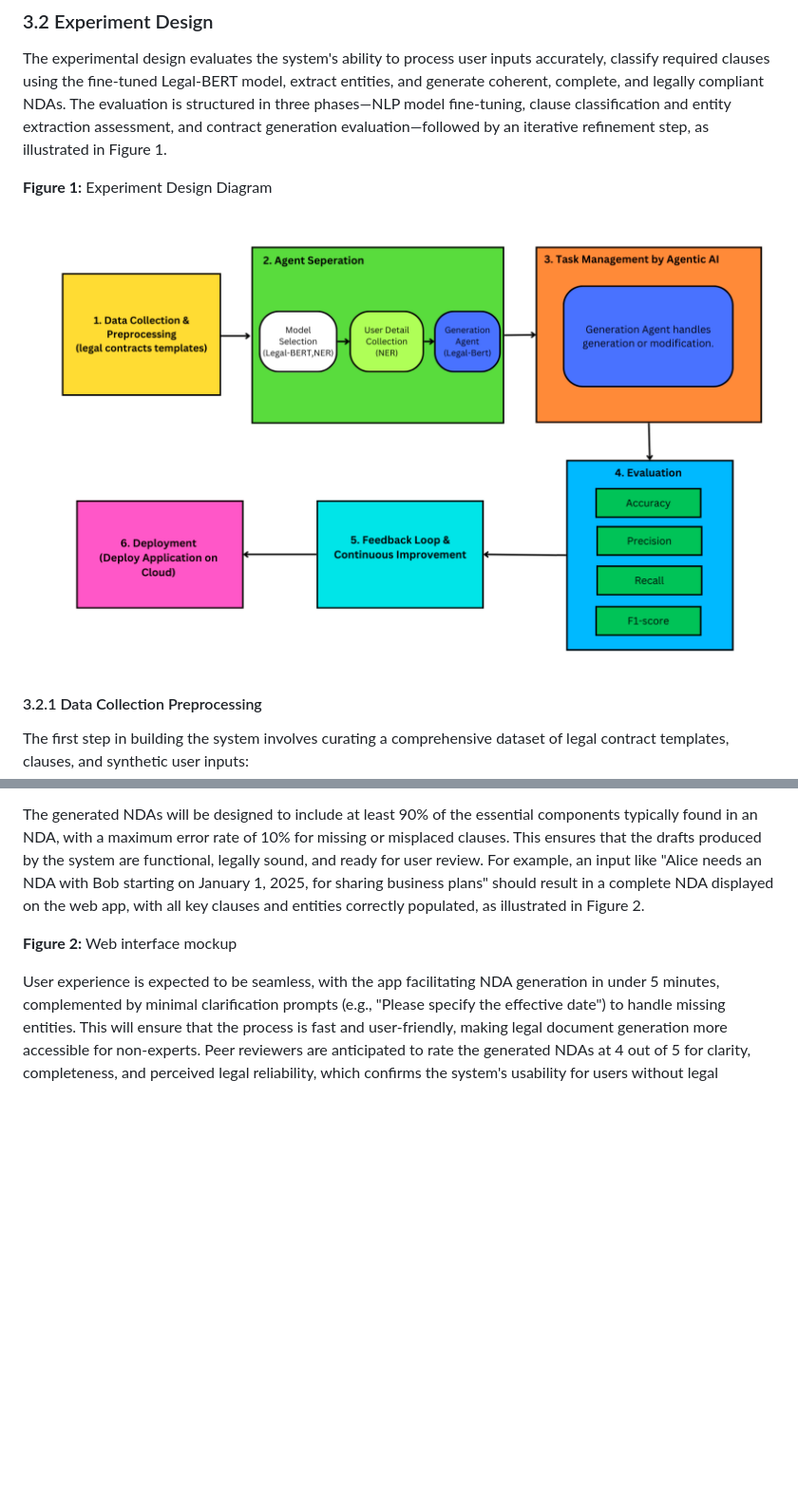
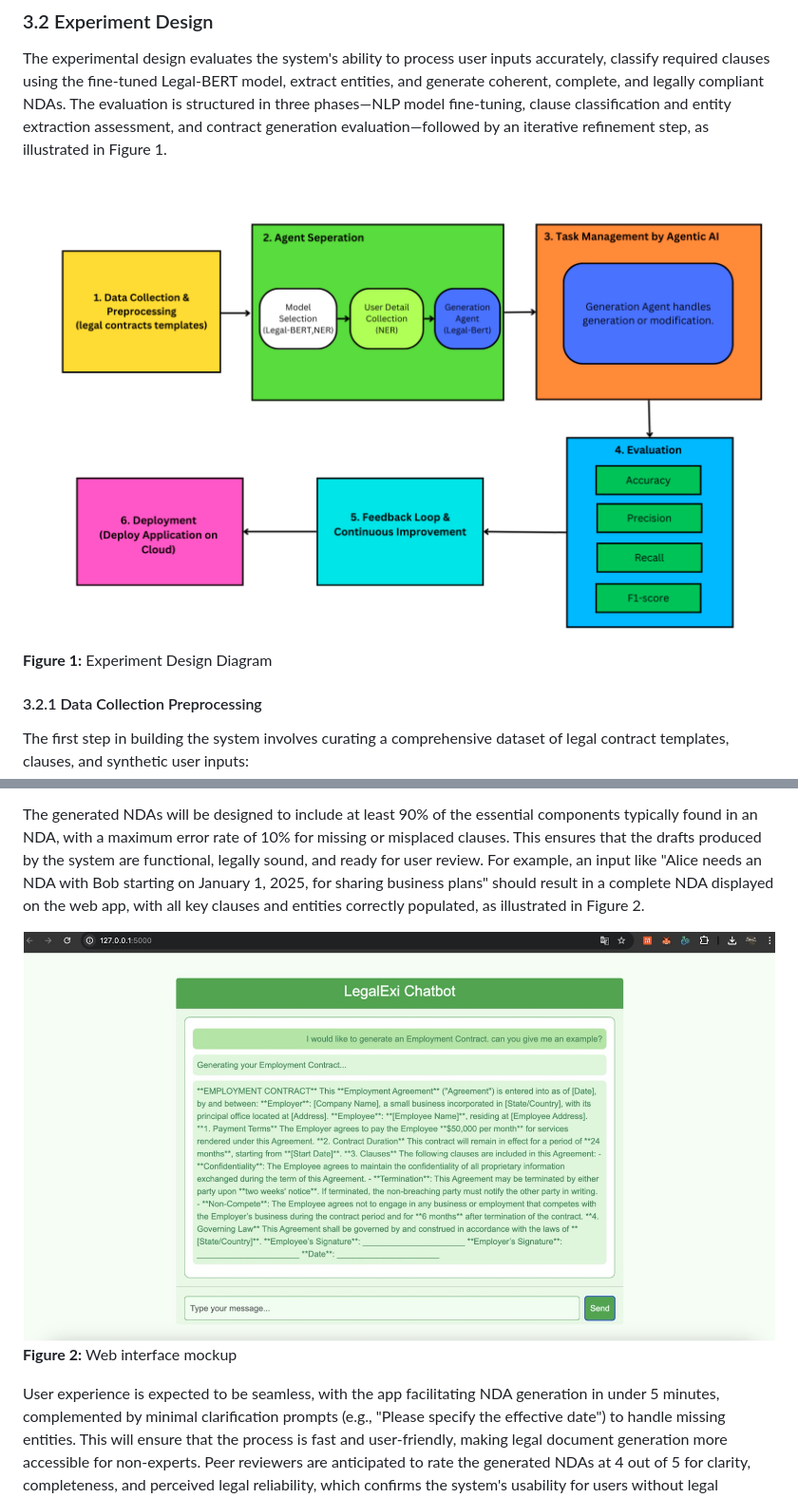
Before and after one commit to Nyeinchanaung/legalexi, a Markdown page: README.md, 2 parts joined by grey strips. Shown: that part at 95% size. Rendered like a GitHub page; pictures changed too: ss1.jpg (added); blank space fills up the shorter version.

```diff
--- a/README.md
+++ b/README.md
@@ -118,8 +118,9 @@ The process of annotating the dataset ensures that the system can effectively le
 
 The experimental design evaluates the system's ability to process user inputs accurately, classify required clauses using the fine-tuned Legal-BERT model, extract entities, and generate coherent, complete, and legally compliant NDAs. The evaluation is structured in three phases—NLP model fine-tuning, clause classification and entity extraction assessment, and contract generation evaluation—followed by an iterative refinement step, as illustrated in Figure 1.
 
+
+![Experiment Design Diagram](ss.png)
 **Figure 1:** Experiment Design Diagram
-![Figure 1](ss.png)
 #### 3.2.1 Data Collection Preprocessing
 
 The first step in building the system involves curating a comprehensive dataset of legal contract templates, clauses, and synthetic user inputs:
@@ -179,6 +180,8 @@ The web application, designed using a web application framework such as Django o
 
 The generated NDAs will be designed to include at least 90% of the essential components typically found in an NDA, with a maximum error rate of 10% for missing or misplaced clauses. This ensures that the drafts produced by the system are functional, legally sound, and ready for user review. For example, an input like "Alice needs an NDA with Bob starting on January 1, 2025, for sharing business plans" should result in a complete NDA displayed on the web app, with all key clauses and entities correctly populated, as illustrated in Figure 2.
 
+
+![Web interface mockup](ss1.jpg)
 **Figure 2:** Web interface mockup
 
 User experience is expected to be seamless, with the app facilitating NDA generation in under 5 minutes, complemented by minimal clarification prompts (e.g., "Please specify the effective date") to handle missing entities. This will ensure that the process is fast and user-friendly, making legal document generation more accessible for non-experts. Peer reviewers are anticipated to rate the generated NDAs at 4 out of 5 for clarity, completeness, and perceived legal reliability, which confirms the system's usability for users without legal training.
```
